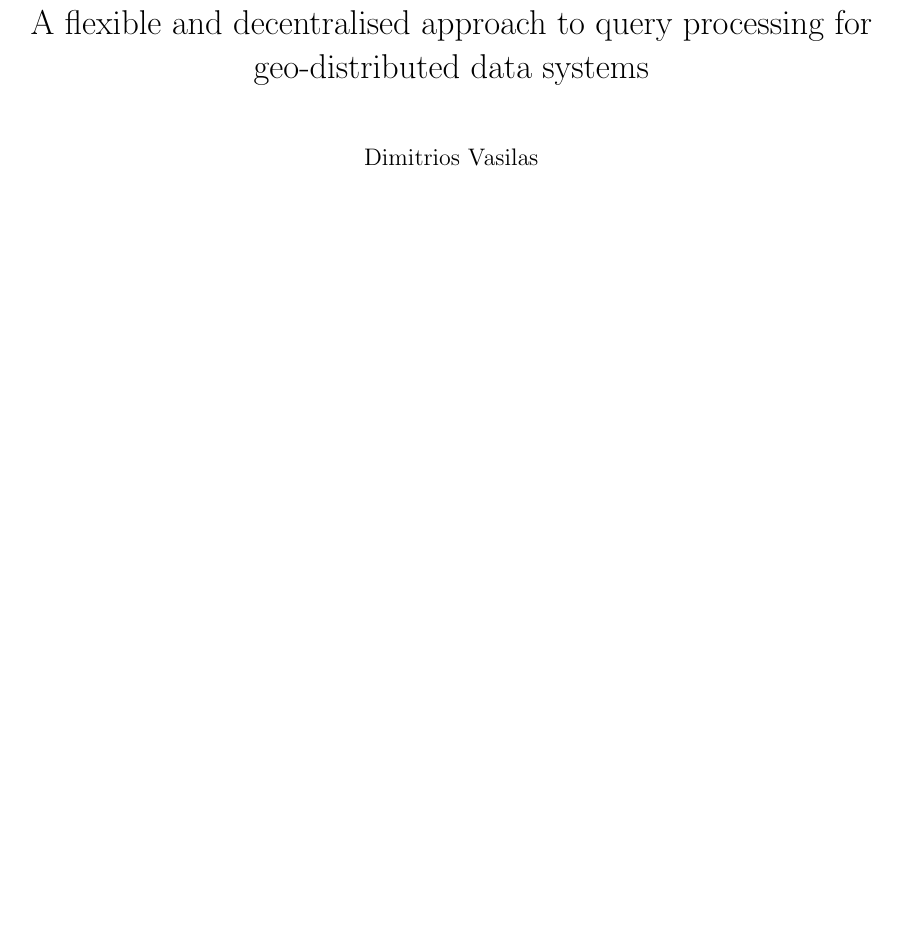
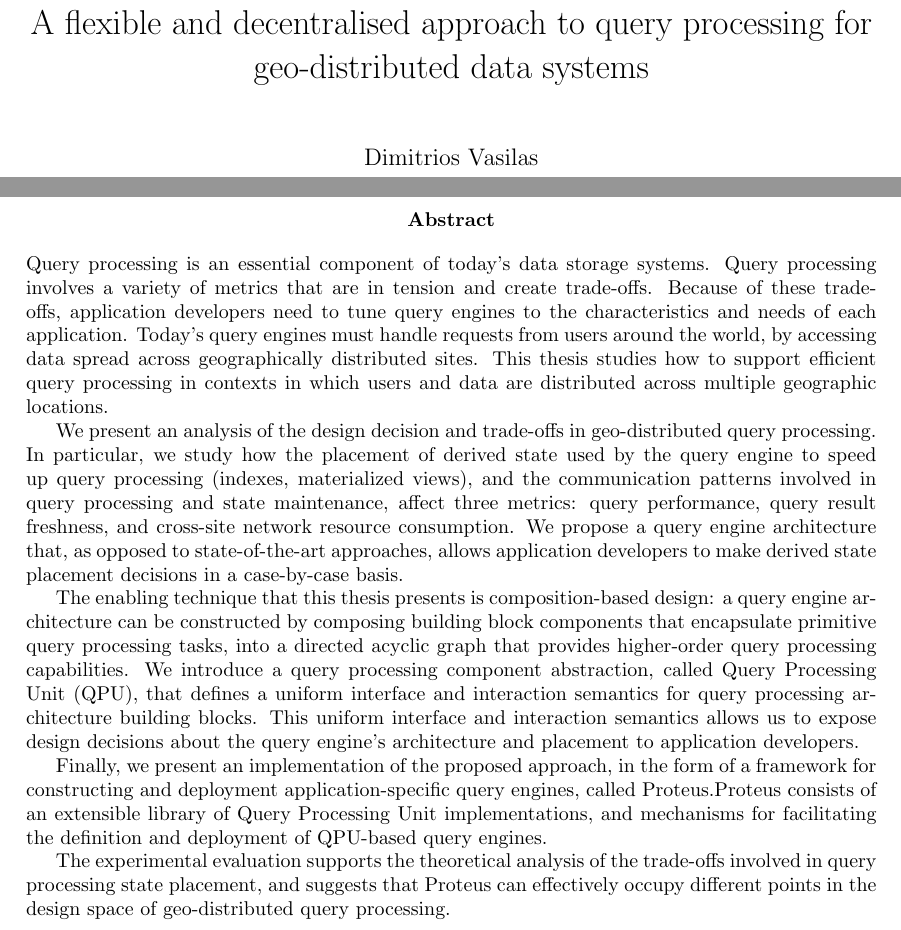
Before and after one commit to dvasilas/thesis, a LaTeX thesis (thesis.tex): part of page 1 of 117 before the commit and two parts of pages 1 and 2 of 118 after it, the two joined at a grey line, cut so that both start at the same text, the shorter picture padded with empty space. Compiled offline with pdfLaTeX.

Commit message:
add abstract first draft

```diff
--- a/thesis.tex
+++ b/thesis.tex
@@ -85,6 +85,28 @@
 
 \maketitle
 
+\abstract{
+Query processing is an essential component of today’s data storage systems.
+Query processing involves a variety of metrics that are in tension and create trade-offs.
+Because of these trade-offs, application developers need to tune query engines to the characteristics and needs of each application.
+Today’s query engines must handle requests from users around the world, by accessing data spread across geographically distributed sites.
+This thesis studies how to support efficient query processing in contexts in which users and data are distributed across multiple geographic locations.
+
+We present an analysis of the design decision and trade-offs in geo-distributed query processing.
+In particular, we study how the placement of derived state used by the query engine to speed up query processing (indexes, materialized views),
+and the communication patterns involved in query processing and state maintenance, affect three metrics: query performance, query result freshness, and cross-site network resource consumption.
+We propose a query engine architecture that, as opposed to state-of-the-art approaches, allows application developers to make derived state placement decisions in a case-by-case basis.
+
+The enabling technique that this thesis presents is composition-based design:
+a query engine architecture can be constructed by composing building block components that encapsulate primitive query processing tasks, into a directed acyclic graph that provides higher-order query processing capabilities.
+We introduce a query processing component abstraction, called Query Processing Unit (QPU), that defines a uniform interface and interaction semantics for query processing architecture building blocks.
+This uniform interface and interaction semantics allows us to expose design decisions about the query engine’s architecture and placement to application developers.
+
+Finally, we present an implementation of the proposed approach, in the form of a framework for constructing and deployment application-specific query engines, called Proteus.Proteus consists of an extensible library of Query Processing Unit implementations, and mechanisms for facilitating the definition and deployment of QPU-based query engines.
+
+The experimental evaluation supports the theoretical analysis of the trade-offs involved in query processing state placement, and suggests that Proteus can effectively occupy different points in the design space of geo-distributed query processing.
+}
+
 \listoftodos
 
 \tableofcontents
```
